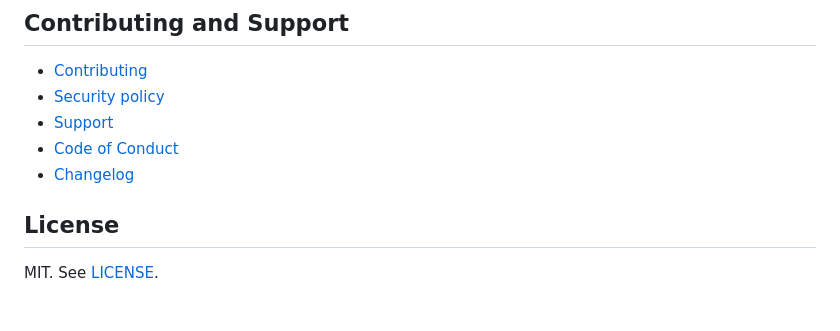
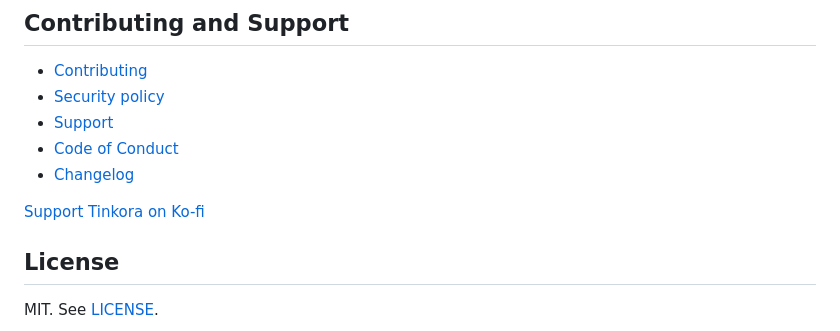
Before and after one commit to Tinkora/csv_sculptor, a Markdown page: README.md, the part around the change. GitHub-like rendering; blank space fills up the shorter version.

```diff
--- a/README.md
+++ b/README.md
@@ -116,6 +116,8 @@ artifacts are ignored and must not be committed.
 - [Code of Conduct](CODE_OF_CONDUCT.md)
 - [Changelog](CHANGELOG.md)
 
+[Support Tinkora on Ko-fi](https://ko-fi.com/tinkora)
+
 ## License
 
 MIT. See [LICENSE](LICENSE).
```
Also changed, not shown: README.zh-CN.md (+2 -0 lines).
